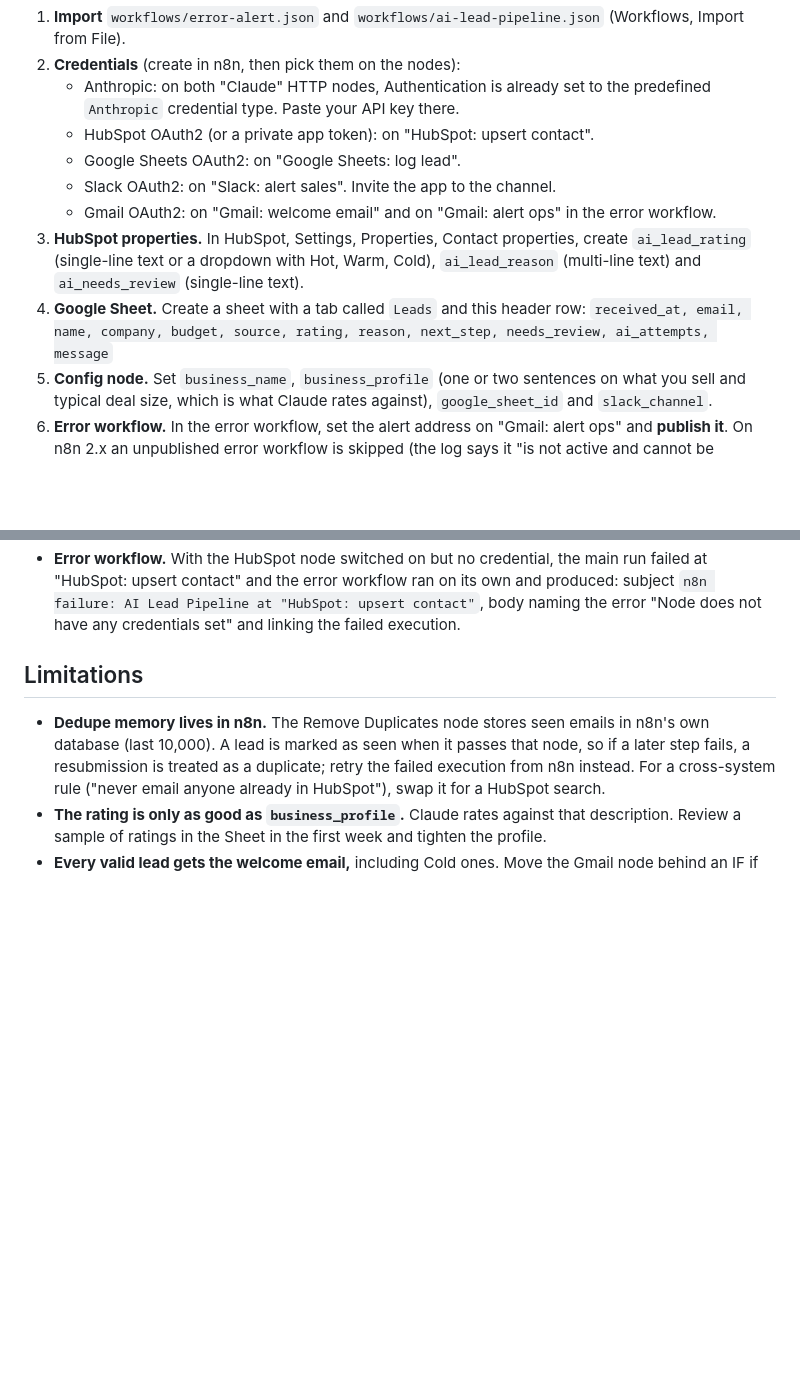
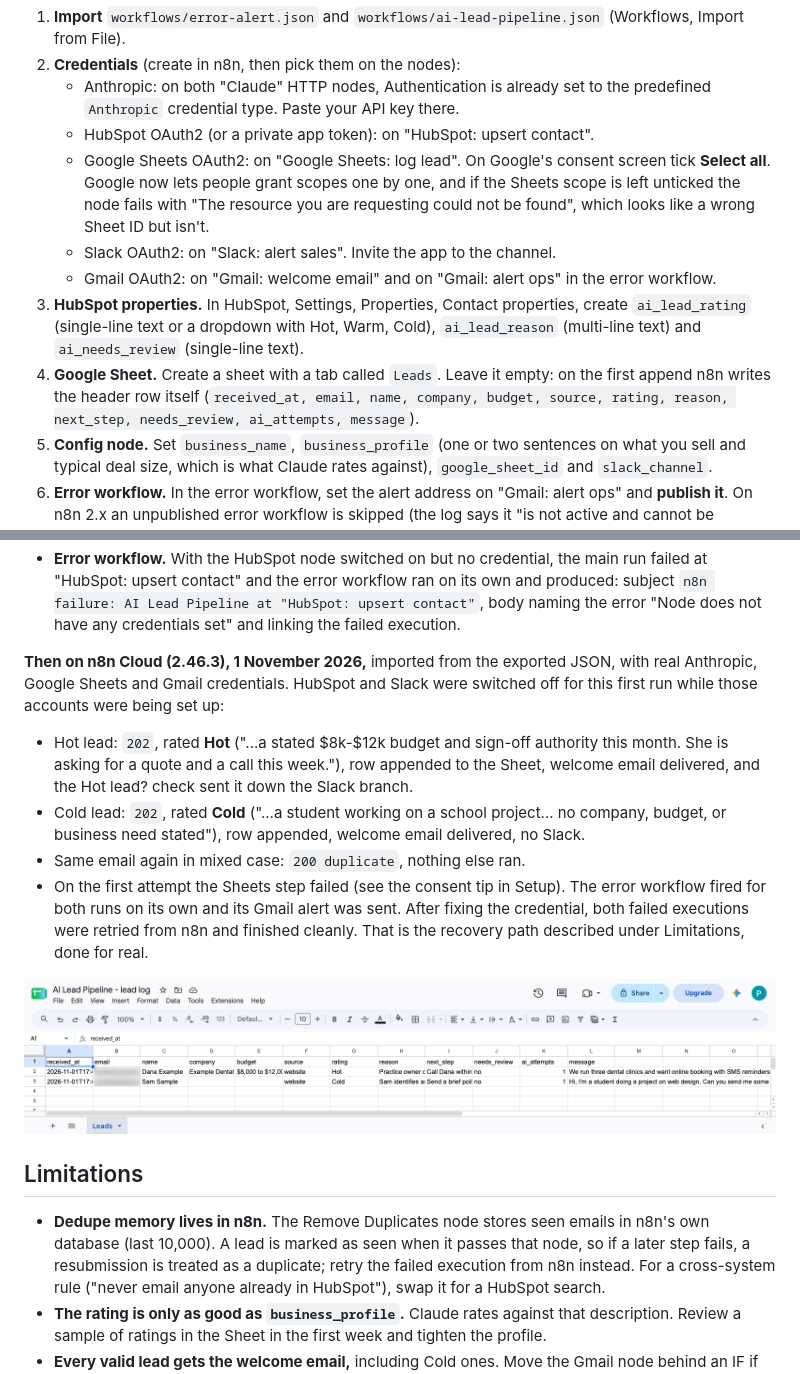
Before and after one commit to ParishSynthMind/n8n-ai-lead-pipeline, a Markdown page: README.md, 2 parts joined by grey strips. GitHub-like rendering; pictures changed too: media/cloud-sheet.png (added); blank space fills up the shorter version.

Commit message:
README: n8n Cloud test results, Google consent tip, Sheet screenshot
Co-Authored-By: Claude Opus 5.5 <noreply@anthropic.com>

```diff
--- a/README.md
+++ b/README.md
@@ -63,12 +63,11 @@ You need an n8n instance (Cloud or self-hosted, tested on n8n 2.45), an Anthropi
 2. **Credentials** (create in n8n, then pick them on the nodes):
    - Anthropic: on both "Claude" HTTP nodes, Authentication is already set to the predefined `Anthropic` credential type. Paste your API key there.
    - HubSpot OAuth2 (or a private app token): on "HubSpot: upsert contact".
-   - Google Sheets OAuth2: on "Google Sheets: log lead".
+   - Google Sheets OAuth2: on "Google Sheets: log lead". On Google's consent screen tick **Select all**. Google now lets people grant scopes one by one, and if the Sheets scope is left unticked the node fails with "The resource you are requesting could not be found", which looks like a wrong Sheet ID but isn't.
    - Slack OAuth2: on "Slack: alert sales". Invite the app to the channel.
    - Gmail OAuth2: on "Gmail: welcome email" and on "Gmail: alert ops" in the error workflow.
 3. **HubSpot properties.** In HubSpot, Settings, Properties, Contact properties, create `ai_lead_rating` (single-line text or a dropdown with Hot, Warm, Cold), `ai_lead_reason` (multi-line text) and `ai_needs_review` (single-line text).
-4. **Google Sheet.** Create a sheet with a tab called `Leads` and this header row:
-   `received_at, email, name, company, budget, source, rating, reason, next_step, needs_review, ai_attempts, message`
+4. **Google Sheet.** Create a sheet with a tab called `Leads`. Leave it empty: on the first append n8n writes the header row itself (`received_at, email, name, company, budget, source, rating, reason, next_step, needs_review, ai_attempts, message`).
 5. **Config node.** Set `business_name`, `business_profile` (one or two sentences on what you sell and typical deal size, which is what Claude rates against), `google_sheet_id` and `slack_channel`.
 6. **Error workflow.** In the error workflow, set the alert address on "Gmail: alert ops" and **publish it**. On n8n 2.x an unpublished error workflow is skipped (the log says it "is not active and cannot be executed"). Then in the main workflow's Settings, pick it as the Error Workflow.
 7. **Publish** the main workflow and point your form at the production webhook URL. n8n 2.x will not publish a workflow while any node is missing its credential, so finish step 2 first (or switch off the nodes you are not using yet).
@@ -111,7 +110,16 @@ Two failure paths were also run for real:
 - **AI fallback.** On a first run the Anthropic credential was empty by mistake. Each lead went through 3 HTTP tries, the retry branch, 3 more tries, and came out as `Warm`, `needs review = yes`, reason "Automatic rating failed (API error: Authorization failed - please check your credentials)". The run still finished.
 - **Error workflow.** With the HubSpot node switched on but no credential, the main run failed at "HubSpot: upsert contact" and the error workflow ran on its own and produced: subject `n8n failure: AI Lead Pipeline at "HubSpot: upsert contact"`, body naming the error "Node does not have any credentials set" and linking the failed execution.
 
-<!-- CLOUD-RESULTS -->
+**Then on n8n Cloud (2.46.3), 1 November 2026,** imported from the exported JSON, with real Anthropic, Google Sheets and Gmail credentials. HubSpot and Slack were switched off for this first run while those accounts were being set up:
+
+- Hot lead: `202`, rated **Hot** ("...a stated $8k-$12k budget and sign-off authority this month. She is asking for a quote and a call this week."), row appended to the Sheet, welcome email delivered, and the Hot lead? check sent it down the Slack branch.
+- Cold lead: `202`, rated **Cold** ("...a student working on a school project... no company, budget, or business need stated"), row appended, welcome email delivered, no Slack.
+- Same email again in mixed case: `200 duplicate`, nothing else ran.
+- On the first attempt the Sheets step failed (see the consent tip in Setup). The error workflow fired for both runs on its own and its Gmail alert was sent. After fixing the credential, both failed executions were retried from n8n and finished cleanly. That is the recovery path described under Limitations, done for real.
+
+![The lead log Sheet after the Cloud run](media/cloud-sheet.png)
+
+<!-- HUBSPOT-SLACK-RESULTS -->
 
 ## Limitations
 
```
